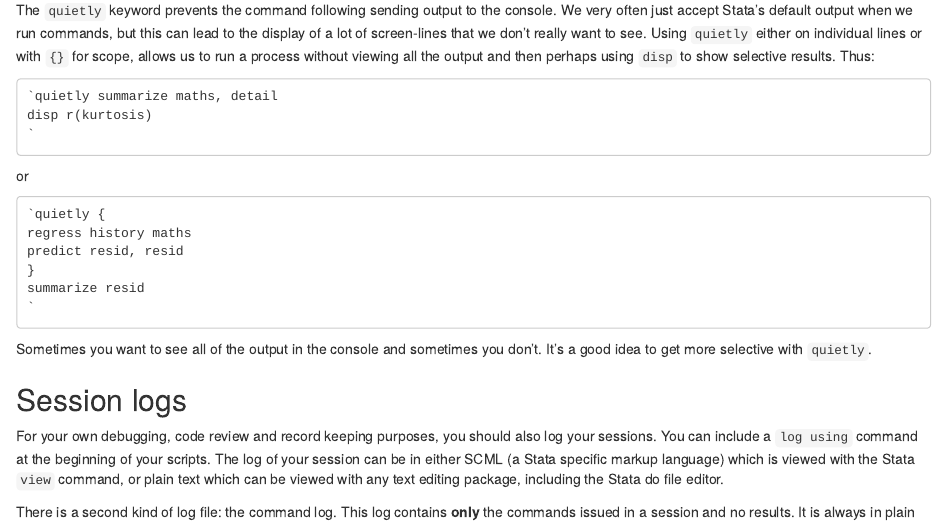
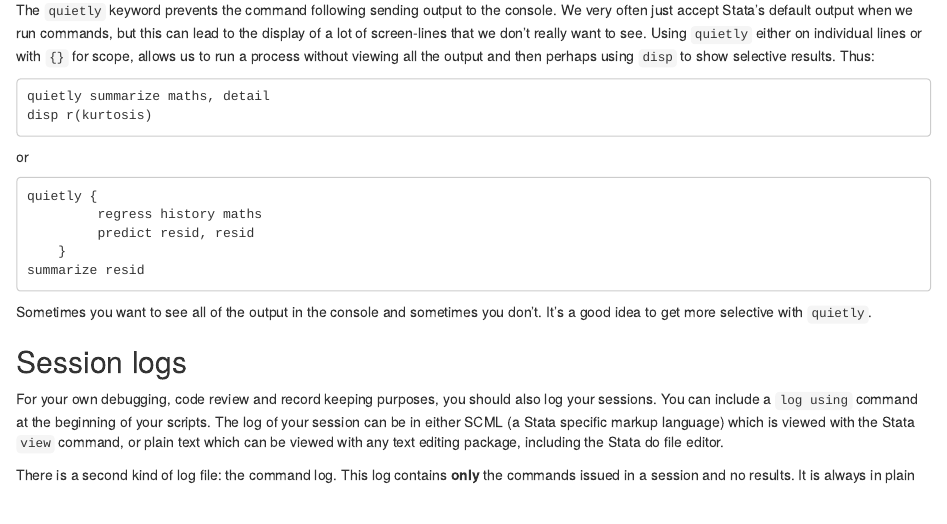
Before and after one commit to jimbotyson/StataDataCheckGuide, an R Markdown document (StataDataChecking.Rmd): the page in a window 1100 px wide, from 3210 px down. The pictures show the output file StataDataChecking.html that the author committed with the source, opened offline.

Commit message:
Code examples reformat

````diff
--- a/StataDataChecking.Rmd
+++ b/StataDataChecking.Rmd
@@ -119,18 +119,19 @@ Return codes from `capture` can also be used to create complex branching behavio
 
 The `quietly` keyword prevents the command following sending output to the console. We very often just accept Stata's default output when we run commands, but this can lead to the display of a lot of screen-lines that we don't really want to see. Using `quietly` either on individual lines or with `{}` for scope, allows us to run a process without viewing all the output and then perhaps using `disp` to show selective results. Thus:
 
-    `quietly summarize maths, detail
-    disp r(kurtosis)
-    `
-
+```
+quietly summarize maths, detail
+disp r(kurtosis)
+```
 or
 
-    `quietly {
-    regress history maths
-    predict resid, resid
-    }
-    summarize resid
-    `
+```
+quietly {
+         regress history maths
+         predict resid, resid
+        }
+summarize resid
+```
 
 Sometimes you want to see all of the output in the console and sometimes you don't. It's a good idea to get more selective with `quietly`.
 
````
Also changed, not shown: StataDataChecking.html.
